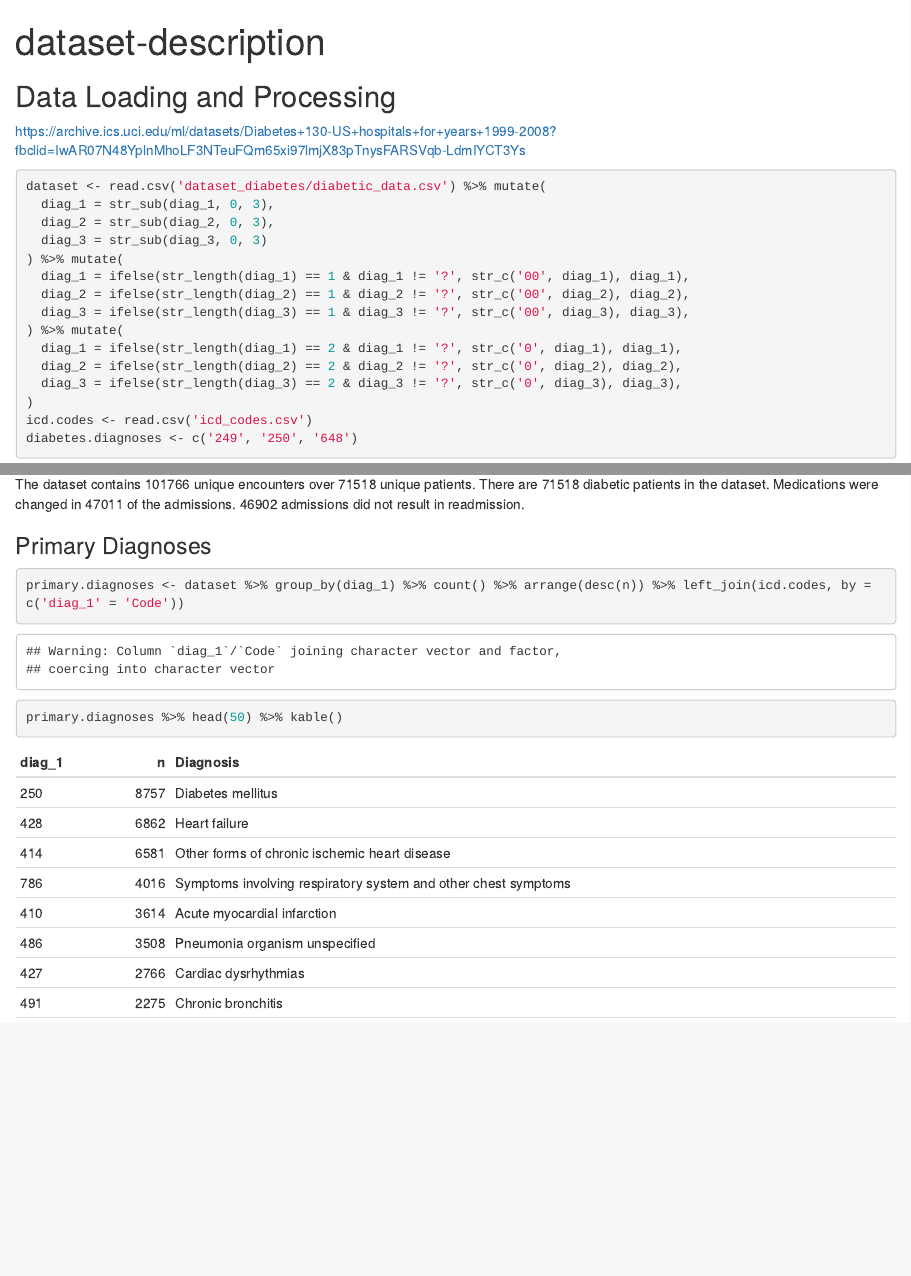
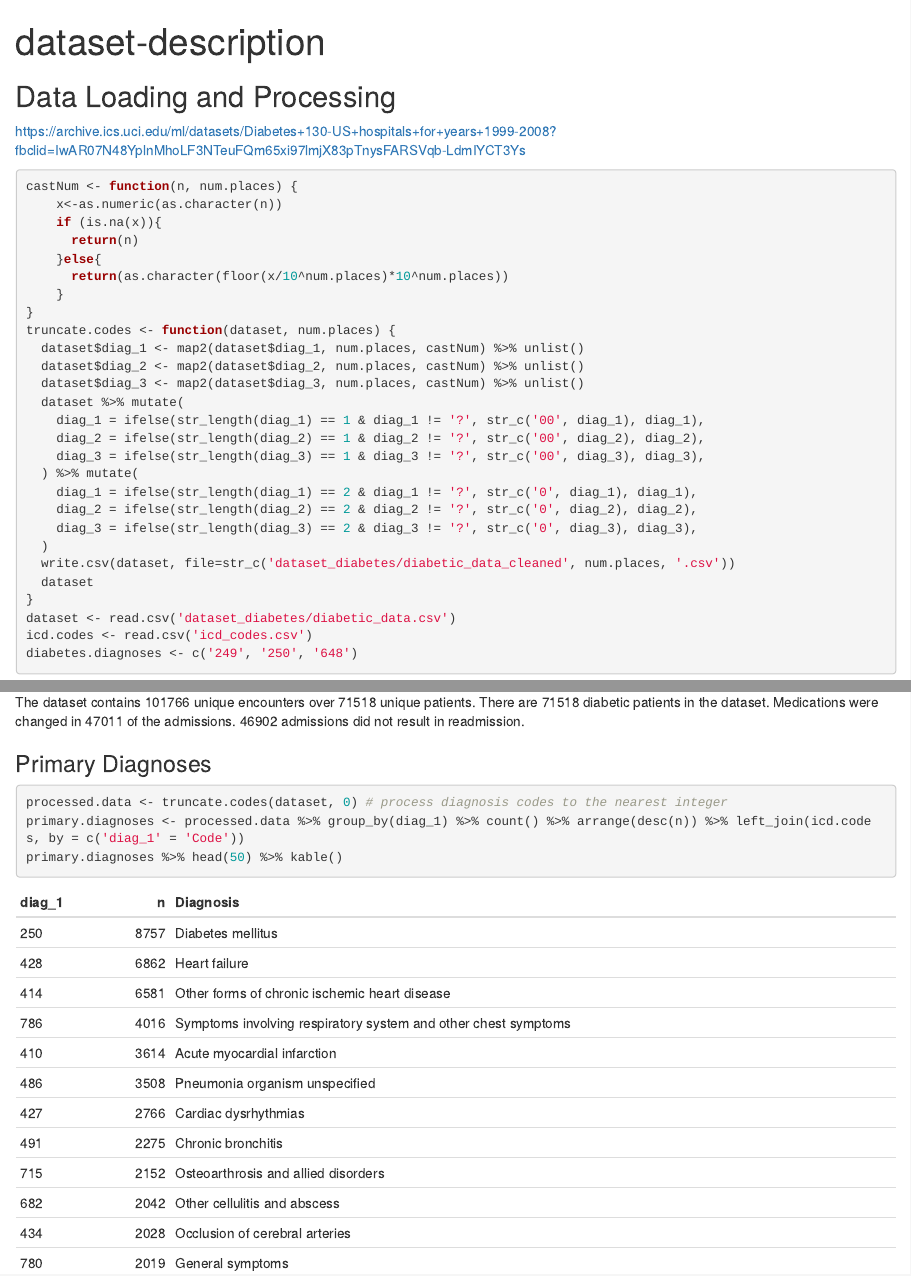
Before and after one commit to annakooperberg/DiabetesPredictionModel, an R Markdown document (dataset-description.Rmd): the page in a window 1100 px wide, from its top, and a second part further down, joined at a grey line. The pictures show the output file dataset-description.html that the author committed with the source, opened offline.

Commit message:
add icd code truncation in .Rmd to clusluster codes at hierarhical levels

````diff
--- a/dataset-description.Rmd
+++ b/dataset-description.Rmd
@@ -13,20 +13,31 @@ library(knitr)
 https://archive.ics.uci.edu/ml/datasets/Diabetes+130-US+hospitals+for+years+1999-2008?fbclid=IwAR07N48YplnMhoLF3NTeuFQm65xi97lmjX83pTnysFARSVqb-LdmIYCT3Ys
 
 ```{r}
-dataset <- read.csv('dataset_diabetes/diabetic_data.csv') %>% mutate(
-  diag_1 = str_sub(diag_1, 0, 3),
-  diag_2 = str_sub(diag_2, 0, 3),
-  diag_3 = str_sub(diag_3, 0, 3)
-) %>% mutate(
-  diag_1 = ifelse(str_length(diag_1) == 1 & diag_1 != '?', str_c('00', diag_1), diag_1),
-  diag_2 = ifelse(str_length(diag_2) == 1 & diag_2 != '?', str_c('00', diag_2), diag_2),
-  diag_3 = ifelse(str_length(diag_3) == 1 & diag_3 != '?', str_c('00', diag_3), diag_3),
-) %>% mutate(
-  diag_1 = ifelse(str_length(diag_1) == 2 & diag_1 != '?', str_c('0', diag_1), diag_1),
-  diag_2 = ifelse(str_length(diag_2) == 2 & diag_2 != '?', str_c('0', diag_2), diag_2),
-  diag_3 = ifelse(str_length(diag_3) == 2 & diag_3 != '?', str_c('0', diag_3), diag_3),
-)
-write.csv(dataset, file='dataset_diabetes/diabetic_data_cleaned.csv')
+castNum <- function(n, num.places) {
+    x<-as.numeric(as.character(n))
+    if (is.na(x)){
+      return(n)
+    }else{
+      return(as.character(floor(x/10^num.places)*10^num.places))
+    }
+}
+truncate.codes <- function(dataset, num.places) {
+  dataset$diag_1 <- map2(dataset$diag_1, num.places, castNum) %>% unlist()
+  dataset$diag_2 <- map2(dataset$diag_2, num.places, castNum) %>% unlist()
+  dataset$diag_3 <- map2(dataset$diag_3, num.places, castNum) %>% unlist()
+  dataset %>% mutate(
+    diag_1 = ifelse(str_length(diag_1) == 1 & diag_1 != '?', str_c('00', diag_1), diag_1),
+    diag_2 = ifelse(str_length(diag_2) == 1 & diag_2 != '?', str_c('00', diag_2), diag_2),
+    diag_3 = ifelse(str_length(diag_3) == 1 & diag_3 != '?', str_c('00', diag_3), diag_3),
+  ) %>% mutate(
+    diag_1 = ifelse(str_length(diag_1) == 2 & diag_1 != '?', str_c('0', diag_1), diag_1),
+    diag_2 = ifelse(str_length(diag_2) == 2 & diag_2 != '?', str_c('0', diag_2), diag_2),
+    diag_3 = ifelse(str_length(diag_3) == 2 & diag_3 != '?', str_c('0', diag_3), diag_3),
+  )
+  write.csv(dataset, file=str_c('dataset_diabetes/diabetic_data_cleaned', num.places, '.csv'))
+  dataset
+}
+dataset <- read.csv('dataset_diabetes/diabetic_data.csv')
 icd.codes <- read.csv('icd_codes.csv')
 diabetes.diagnoses <- c('249', '250', '648')
 ```
@@ -45,8 +56,9 @@ The dataset contains `r num.unique.encounters` unique encounters over `r num.uni
 
 ### Primary Diagnoses
 
-```{r}
-primary.diagnoses <- dataset %>% group_by(diag_1) %>% count() %>% arrange(desc(n)) %>% left_join(icd.codes, by = c('diag_1' = 'Code'))
+```{r warning=FALSE}
+processed.data <- truncate.codes(dataset, 0) # process diagnosis codes to the nearest integer
+primary.diagnoses <- processed.data %>% group_by(diag_1) %>% count() %>% arrange(desc(n)) %>% left_join(icd.codes, by = c('diag_1' = 'Code'))
 primary.diagnoses %>% head(50) %>% kable()
 ```
 
````
Also changed, not shown: README.md, dataset-description.html, 3 other files.
